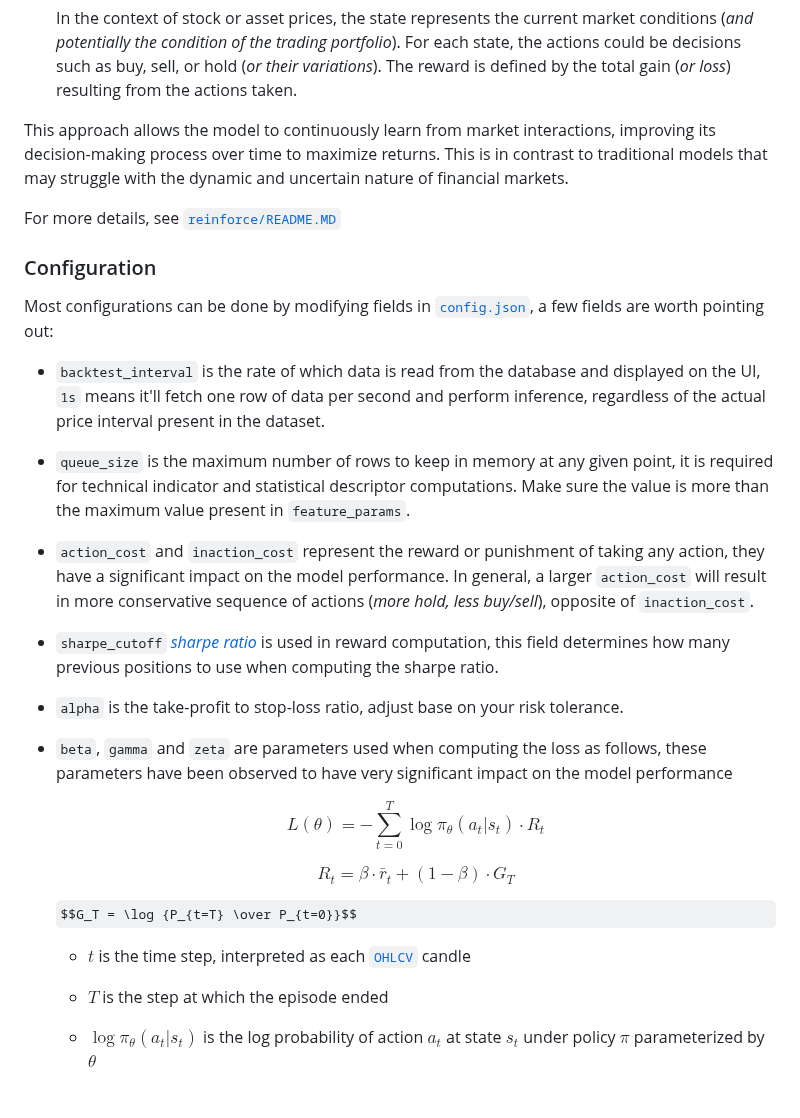
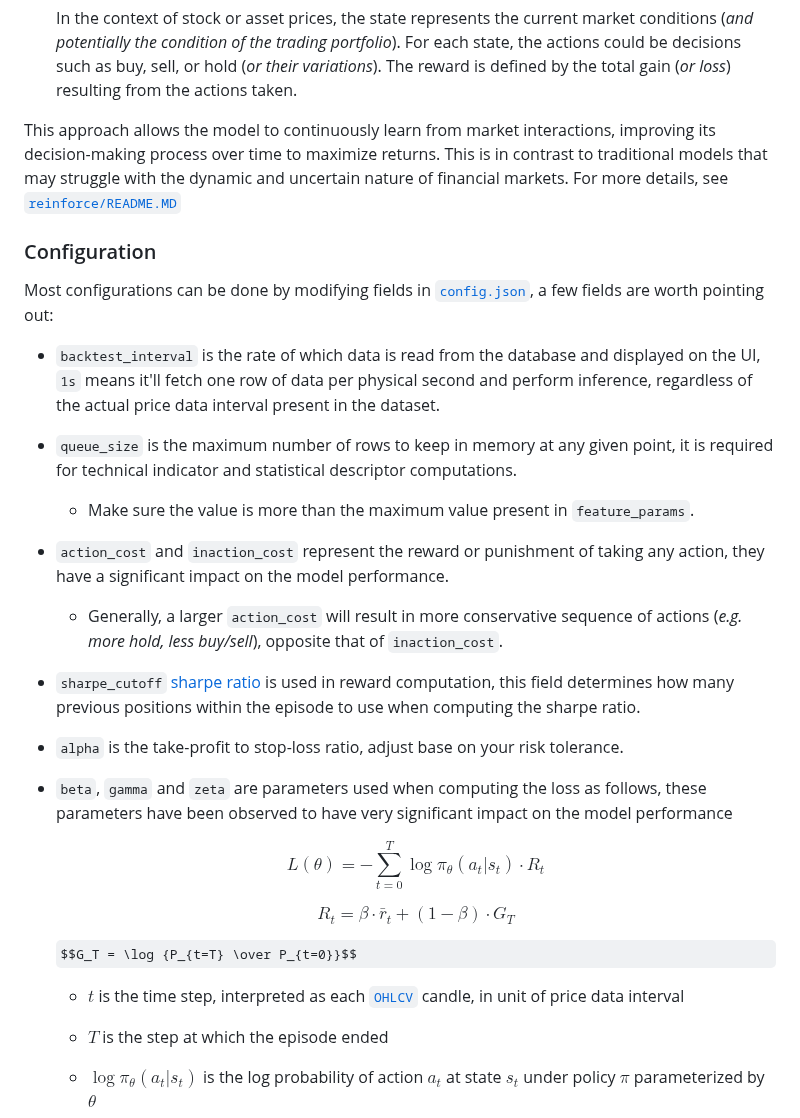
Before and after one commit to SnowCheetos/AutoMoonBot, a Markdown page: legacy/policy_gradient/README.md, the part around one of its changes. Drawn GitHub-style; some formulas as TeX source; blank space fills up the shorter version.

```diff
--- a/legacy/policy_gradient/README.md
+++ b/legacy/policy_gradient/README.md
@@ -40,21 +42,23 @@ Reinforcement learning is particularly well-suited for the task of developing a
 
     In the context of stock or asset prices, the state represents the current market conditions (*and potentially the condition of the trading portfolio*). For each state, the actions could be decisions such as buy, sell, or hold (*or their variations*). The reward is defined by the total gain (*or loss*) resulting from the actions taken.
 
-This approach allows the model to continuously learn from market interactions, improving its decision-making process over time to maximize returns. This is in contrast to traditional models that may struggle with the dynamic and uncertain nature of financial markets.
-
-For more details, see [`reinforce/README.MD`](reinforce/README.MD)
+This approach allows the model to continuously learn from market interactions, improving its decision-making process over time to maximize returns. This is in contrast to traditional models that may struggle with the dynamic and uncertain nature of financial markets. For more details, see [`reinforce/README.MD`](reinforce/README.MD)
 
 ### Configuration
 
 Most configurations can be done by modifying fields in [`config.json`](config.json), a few fields are worth pointing out:
 
-- `backtest_interval` is the rate of which data is read from the database and displayed on the UI, `1s` means it'll fetch one row of data per second and perform inference, regardless of the actual price interval present in the dataset.
+- `backtest_interval` is the rate of which data is read from the database and displayed on the UI, `1s` means it'll fetch one row of data per physical second and perform inference, regardless of the actual price data interval present in the dataset.
 
-- `queue_size` is the maximum number of rows to keep in memory at any given point, it is required for technical indicator and statistical descriptor computations. Make sure the value is more than the maximum value present in `feature_params`.
+- `queue_size` is the maximum number of rows to keep in memory at any given point, it is required for technical indicator and statistical descriptor computations.
 
-- `action_cost` and `inaction_cost` represent the reward or punishment of taking any action, they have a significant impact on the model performance. In general, a larger `action_cost` will result in more conservative sequence of actions (*more hold, less buy/sell*), opposite of `inaction_cost`.
+    - Make sure the value is more than the maximum value present in `feature_params`.
 
-- `sharpe_cutoff` [*sharpe ratio*](https://www.investopedia.com/terms/s/sharperatio.asp) is used in reward computation, this field determines how many previous positions to use when computing the sharpe ratio.
+- `action_cost` and `inaction_cost` represent the reward or punishment of taking any action, they have a significant impact on the model performance.
+
+    - Generally, a larger `action_cost` will result in more conservative sequence of actions (*e.g. more hold, less buy/sell*), opposite that of `inaction_cost`.
+
+- `sharpe_cutoff` [sharpe ratio](https://www.investopedia.com/terms/s/sharperatio.asp) is used in reward computation, this field determines how many previous positions within the episode to use when computing the sharpe ratio.
 
 - `alpha` is the take-profit to stop-loss ratio, adjust base on your risk tolerance.
 
@@ -66,7 +70,7 @@ Most configurations can be done by modifying fields in [`config.json`](config.js
 
     $$G_T = \log {P_{t=T} \over P_{t=0}}$$
 
-    - $t$ is the time step, interpreted as each [`OHLCV`](https://en.wikipedia.org/wiki/Open-high-low-close_chart) candle
+    - $t$ is the time step, interpreted as each [`OHLCV`](https://en.wikipedia.org/wiki/Open-high-low-close_chart) candle, in unit of price data interval
 
     - $T$ is the step at which the episode ended
 
```
Also changed, not shown: other parts of legacy/policy_gradient/README.md (+32 -20 lines).
